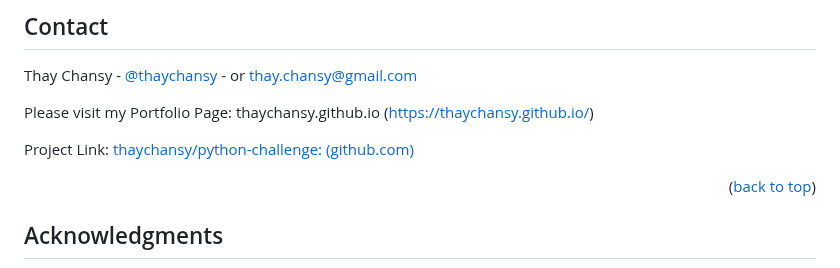
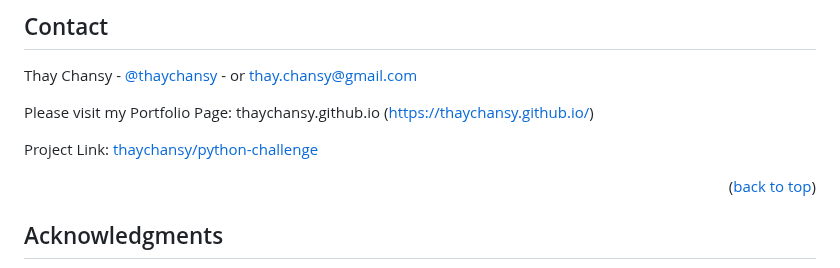
Before and after one commit to thaychansy/python-challenge, a Markdown page: README.md, the part around the change. Rendered like a GitHub page.

```diff
--- a/README.md
+++ b/README.md
@@ -297,7 +297,7 @@ Please visit my Portfolio Page: thaychansy.github.io (https://thaychansy.github.
 
 
 
-Project Link: [thaychansy/python-challenge: (github.com)](https://github.com/thaychansy/python-challenge)
+Project Link: [thaychansy/python-challenge](https://github.com/thaychansy/python-challenge)
 
 
 <p  align="right">(<a  href="#readme-top">back to top</a>)</p>
```
